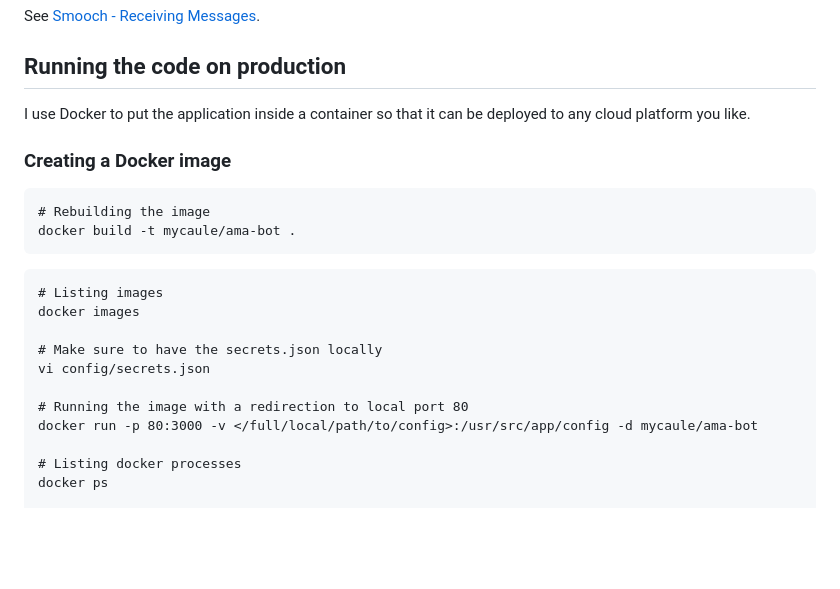
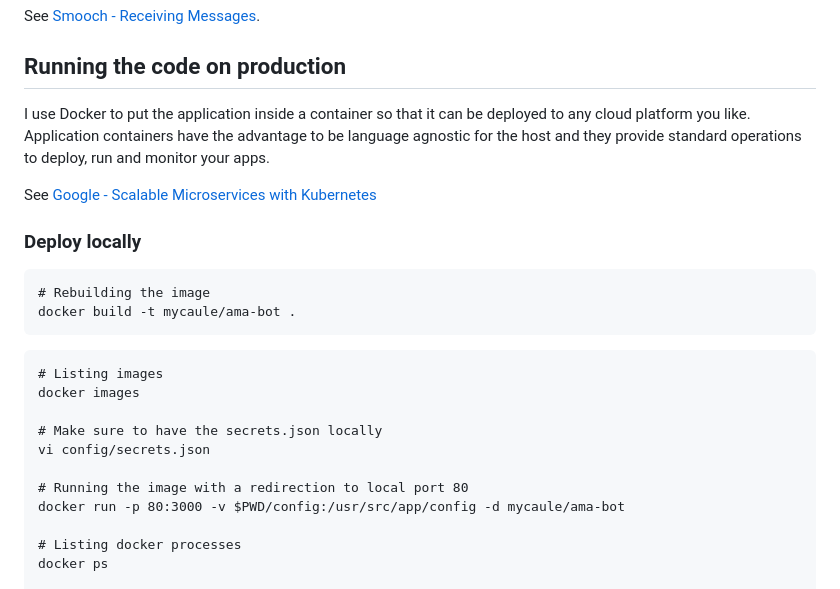
Before and after one commit to geoffmomin/ama-bot, a Markdown page: README.md, the part around the change printed below. GitHub-like rendering; blank space fills up the shorter version.

````diff
--- a/README.md
+++ b/README.md
@@ -45,9 +45,11 @@ See [Smooch - Receiving Messages](https://docs.smooch.io/guide/receiving-message
 
 ## Running the code on production
 
-I use Docker to put the application inside a container so that it can be deployed to any cloud platform you like.
+I use Docker to put the application inside a container so that it can be deployed to any cloud platform you like. Application containers have the advantage to be language agnostic for the host and they provide standard operations to deploy, run and monitor your apps.
 
-### Creating a Docker image
+See [Google - Scalable Microservices with Kubernetes](https://www.udacity.com/course/scalable-microservices-with-kubernetes--ud615)
+
+### Deploy locally
 
 ```
 # Rebuilding the image
@@ -62,7 +64,7 @@ docker images
 vi config/secrets.json
 
 # Running the image with a redirection to local port 80
-docker run -p 80:3000 -v </full/local/path/to/config>:/usr/src/app/config -d mycaule/ama-bot
+docker run -p 80:3000 -v $PWD/config:/usr/src/app/config -d mycaule/ama-bot
 
 # Listing docker processes
 docker ps
````
Also changed, not shown: other parts of README.md (+54 -2 lines), images/gcp-external-ip.png (added), 1 other file.
